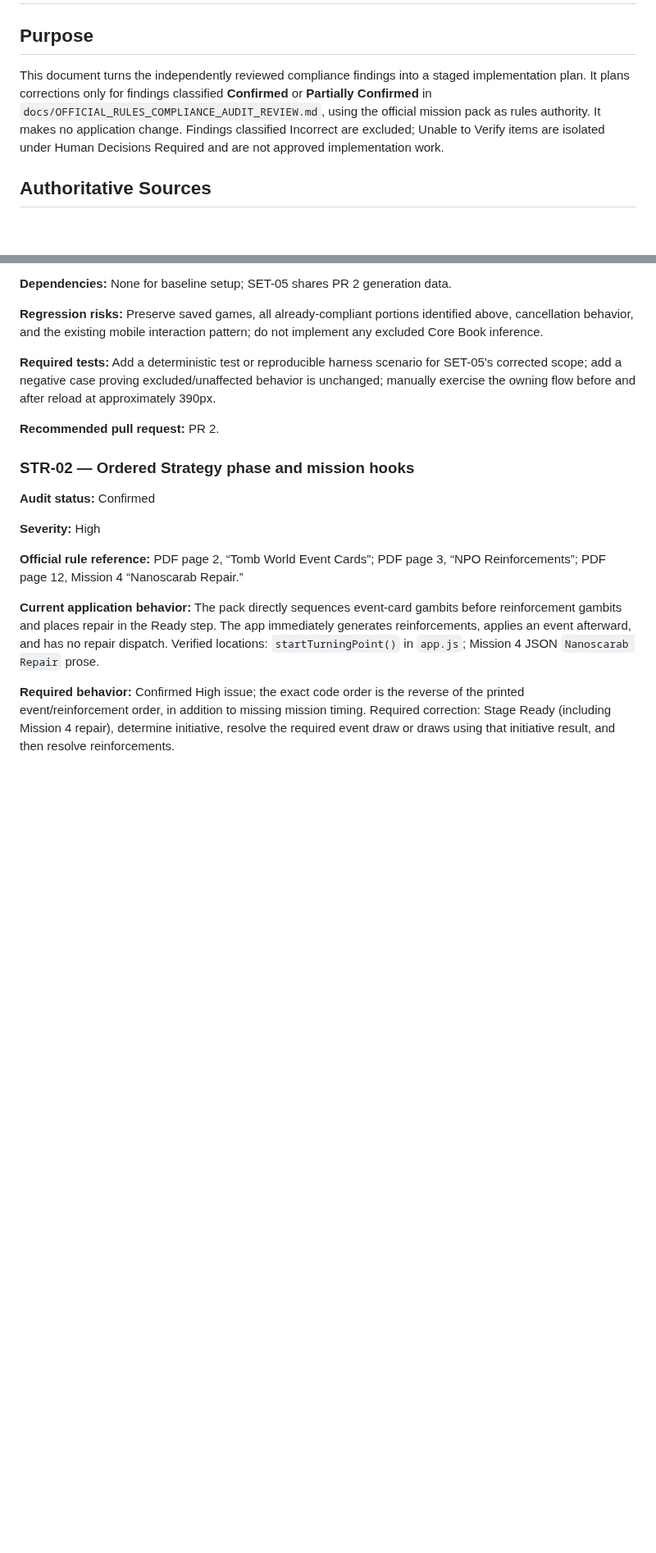
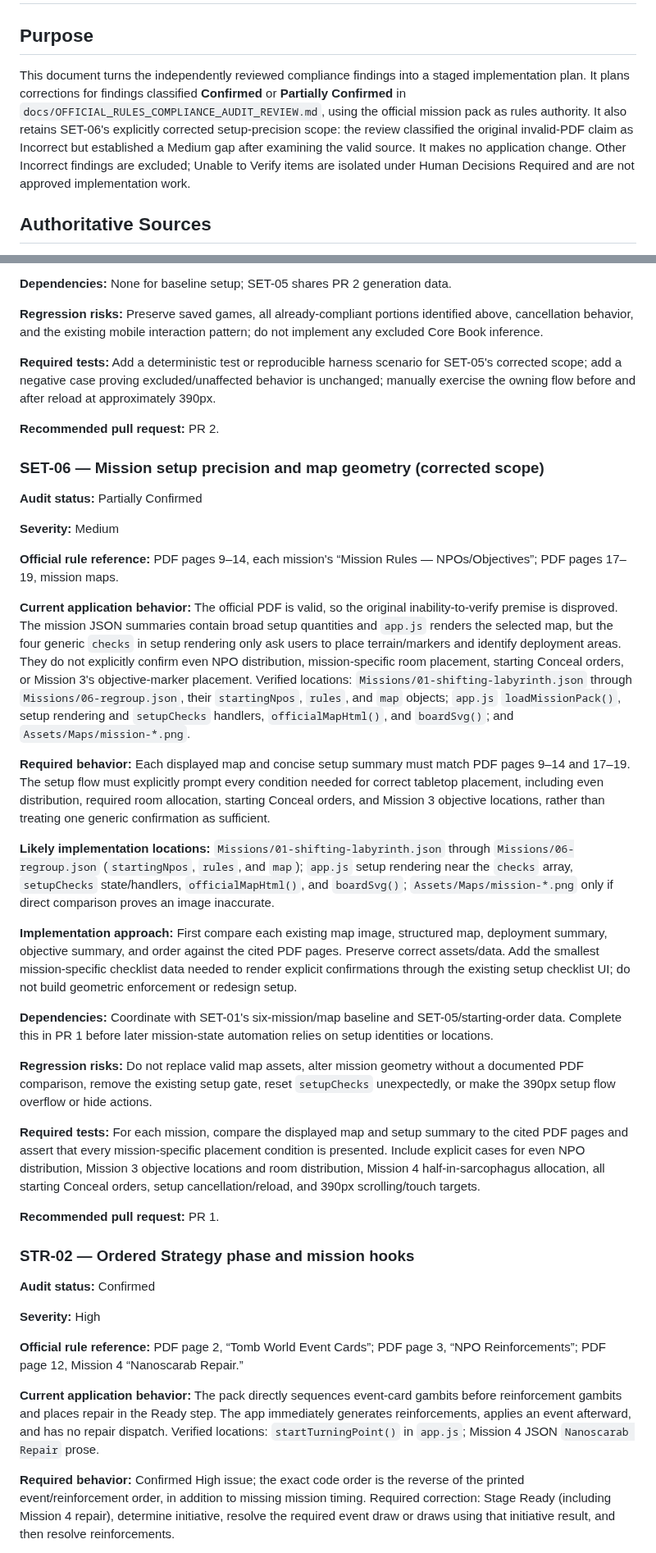
Before and after one commit to ImTheKeyMaster/TombWorldSoloGuide, a Markdown page: docs/OFFICIAL_RULES_COMPLIANCE_REMEDIATION_PLAN.md, 2 parts joined by grey strips. Shown at 82% size. Rendered like a GitHub page; blank space fills up the shorter version.

Commit message:
docs: retain corrected mission setup remediation

```diff
--- a/docs/OFFICIAL_RULES_COMPLIANCE_REMEDIATION_PLAN.md
+++ b/docs/OFFICIAL_RULES_COMPLIANCE_REMEDIATION_PLAN.md
@@ -2,7 +2,7 @@
 
 ## Purpose
 
-This document turns the independently reviewed compliance findings into a staged implementation plan. It plans corrections only for findings classified **Confirmed** or **Partially Confirmed** in `docs/OFFICIAL_RULES_COMPLIANCE_AUDIT_REVIEW.md`, using the official mission pack as rules authority. It makes no application change. Findings classified Incorrect are excluded; Unable to Verify items are isolated under Human Decisions Required and are not approved implementation work.
+This document turns the independently reviewed compliance findings into a staged implementation plan. It plans corrections for findings classified **Confirmed** or **Partially Confirmed** in `docs/OFFICIAL_RULES_COMPLIANCE_AUDIT_REVIEW.md`, using the official mission pack as rules authority. It also retains SET-06's explicitly corrected setup-precision scope: the review classified the original invalid-PDF claim as Incorrect but established a Medium gap after examining the valid source. It makes no application change. Other Incorrect findings are excluded; Unable to Verify items are isolated under Human Decisions Required and are not approved implementation work.
 
 ## Authoritative Sources
 
@@ -271,6 +271,41 @@ Add a deterministic test or reproducible harness scenario for SET-05's corrected
 **Recommended pull request:**
 PR 2.
 
+### SET-06 — Mission setup precision and map geometry (corrected scope)
+
+**Audit status:**
+Partially Confirmed
+
+**Severity:**
+Medium
+
+**Official rule reference:**
+PDF pages 9–14, each mission's “Mission Rules — NPOs/Objectives”; PDF pages 17–19, mission maps.
+
+**Current application behavior:**
+The official PDF is valid, so the original inability-to-verify premise is disproved. The mission JSON summaries contain broad setup quantities and `app.js` renders the selected map, but the four generic `checks` in setup rendering only ask users to place terrain/markers and identify deployment areas. They do not explicitly confirm even NPO distribution, mission-specific room placement, starting Conceal orders, or Mission 3's objective-marker placement. Verified locations: `Missions/01-shifting-labyrinth.json` through `Missions/06-regroup.json`, their `startingNpos`, `rules`, and `map` objects; `app.js` `loadMissionPack()`, setup rendering and `setupChecks` handlers, `officialMapHtml()`, and `boardSvg()`; and `Assets/Maps/mission-*.png`.
+
+**Required behavior:**
+Each displayed map and concise setup summary must match PDF pages 9–14 and 17–19. The setup flow must explicitly prompt every condition needed for correct tabletop placement, including even distribution, required room allocation, starting Conceal orders, and Mission 3 objective locations, rather than treating one generic confirmation as sufficient.
+
+**Likely implementation locations:**
+`Missions/01-shifting-labyrinth.json` through `Missions/06-regroup.json` (`startingNpos`, `rules`, and `map`); `app.js` setup rendering near the `checks` array, `setupChecks` state/handlers, `officialMapHtml()`, and `boardSvg()`; `Assets/Maps/mission-*.png` only if direct comparison proves an image inaccurate.
+
+**Implementation approach:**
+First compare each existing map image, structured map, deployment summary, objective summary, and order against the cited PDF pages. Preserve correct assets/data. Add the smallest mission-specific checklist data needed to render explicit confirmations through the existing setup checklist UI; do not build geometric enforcement or redesign setup.
+
+**Dependencies:**
+Coordinate with SET-01's six-mission/map baseline and SET-05/starting-order data. Complete this in PR 1 before later mission-state automation relies on setup identities or locations.
+
+**Regression risks:**
+Do not replace valid map assets, alter mission geometry without a documented PDF comparison, remove the existing setup gate, reset `setupChecks` unexpectedly, or make the 390px setup flow overflow or hide actions.
+
+**Required tests:**
+For each mission, compare the displayed map and setup summary to the cited PDF pages and assert that every mission-specific placement condition is presented. Include explicit cases for even NPO distribution, Mission 3 objective locations and room distribution, Mission 4 half-in-sarcophagus allocation, all starting Conceal orders, setup cancellation/reload, and 390px scrolling/touch targets.
+
+**Recommended pull request:**
+PR 1.
+
 ### STR-02 — Ordered Strategy phase and mission hooks
 
 **Audit status:**
```
Also changed, not shown: other parts of docs/OFFICIAL_RULES_COMPLIANCE_REMEDIATION_PLAN.md (+8 -8 lines).
